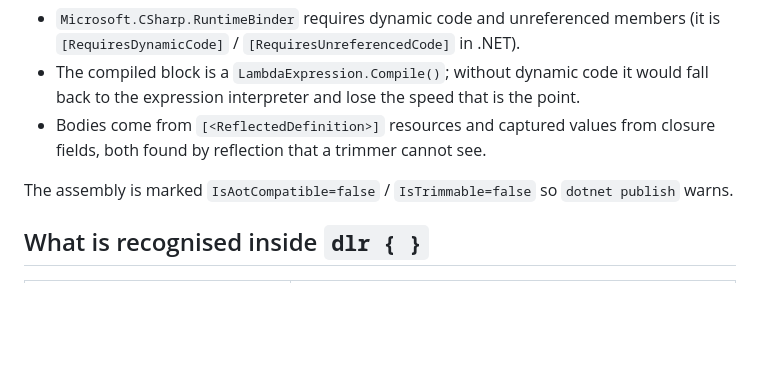
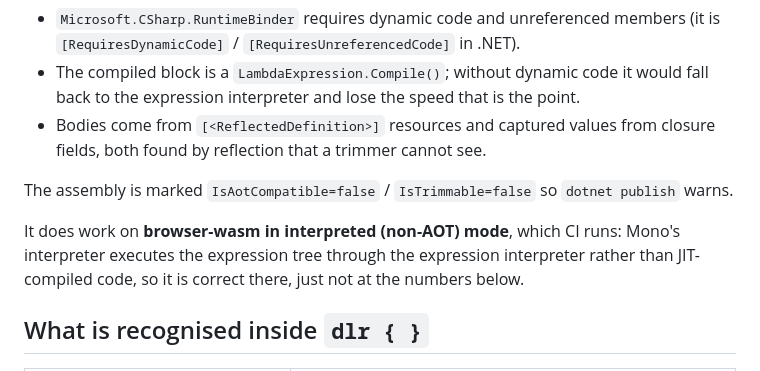
Before and after one commit to ekonbenefits/FSharp.Interop.Dlr, a Markdown page: README.md, the part around the change. GitHub-like rendering; blank space fills up the shorter version.

Commit message:
README: works on interpreted browser-wasm
Co-Authored-By: Claude Opus 5 <noreply@anthropic.com>
Claude-Session: https://claude.ai/code/session_016mwfq4oeZW8SiD4HjTHYdg

```diff
--- a/README.md
+++ b/README.md
@@ -39,6 +39,10 @@ This is a JIT-only library, like C# `dynamic` itself:
   both found by reflection that a trimmer cannot see.
 
 The assembly is marked `IsAotCompatible=false` / `IsTrimmable=false` so `dotnet publish` warns.
+
+It does work on **browser-wasm in interpreted (non-AOT) mode**, which CI runs: Mono's interpreter
+executes the expression tree through the expression interpreter rather than JIT-compiled code, so
+it is correct there, just not at the numbers below.
 
 ## What is recognised inside `dlr { }`
 
```
